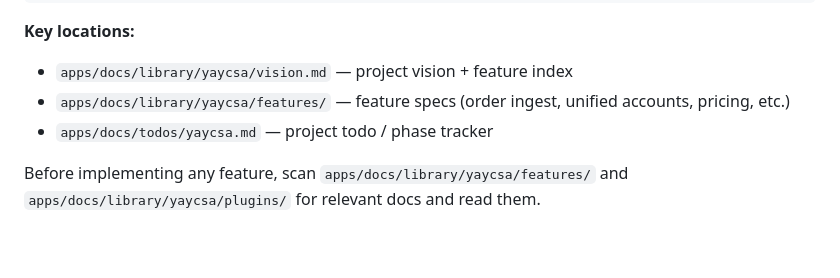
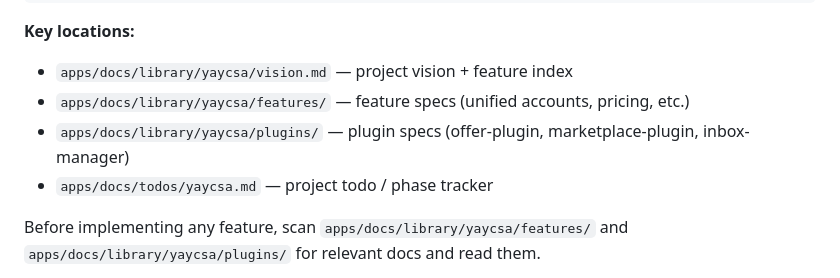
Before and after one commit to JoeyLyman/yaycsa, a Markdown page: CLAUDE.md, the part around the change. Drawn GitHub-style; blank space fills up the shorter version.

```diff
--- a/CLAUDE.md
+++ b/CLAUDE.md
@@ -12,7 +12,8 @@ cd apps/docs && git pull origin main && cd ../..
 **Key locations:**
 
 - `apps/docs/library/yaycsa/vision.md` — project vision + feature index
-- `apps/docs/library/yaycsa/features/` — feature specs (order ingest, unified accounts, pricing, etc.)
+- `apps/docs/library/yaycsa/features/` — feature specs (unified accounts, pricing, etc.)
+- `apps/docs/library/yaycsa/plugins/` — plugin specs (offer-plugin, marketplace-plugin, inbox-manager)
 - `apps/docs/todos/yaycsa.md` — project todo / phase tracker
 
 Before implementing any feature, scan `apps/docs/library/yaycsa/features/` and `apps/docs/library/yaycsa/plugins/` for relevant docs and read them.
```
